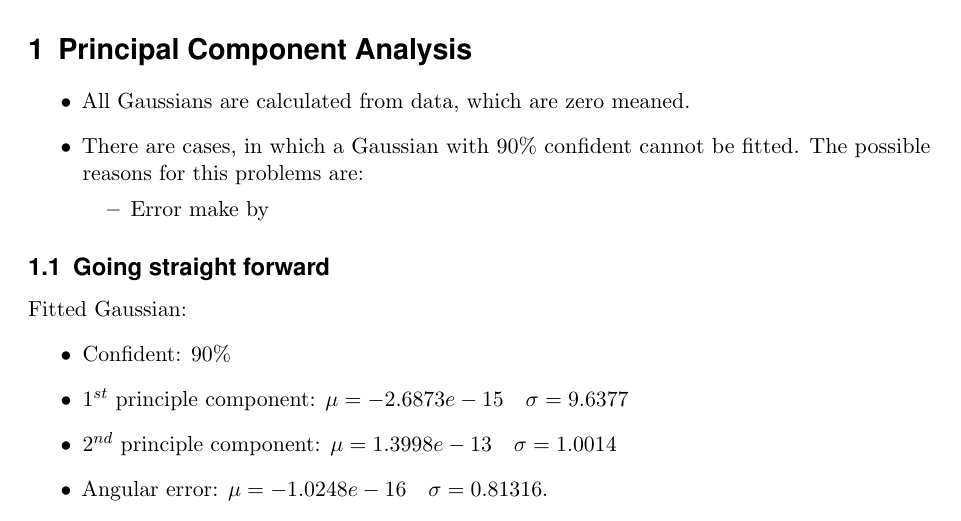
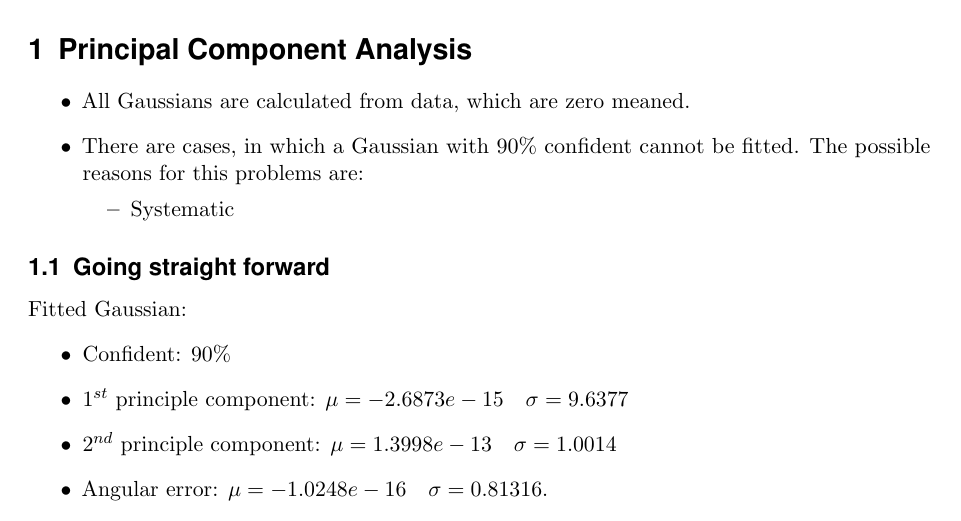
Before and after one commit to minhnh/16w_see, a LaTeX document (SEE_BachHa_MinhNguyen_171016.tex): part of page 1 of 11, cut so that both start at the same text. Compiled offline with pdfLaTeX.

Commit message:
Update on Overleaf.

```diff
--- a/SEE_BachHa_MinhNguyen_171016.tex
+++ b/SEE_BachHa_MinhNguyen_171016.tex
@@ -137,7 +137,7 @@
     	\item All Gaussians are calculated from data, which are zero meaned.
         \item There are cases, in which a Gaussian with 90\% confident cannot be fitted. The possible reasons for this problems are:
         \begin{itemize}
-        	\item Error make by
+        	\item Systematic
         \end{itemize}
 
     \end{itemize}
```
